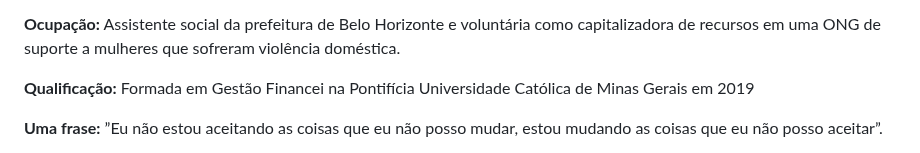
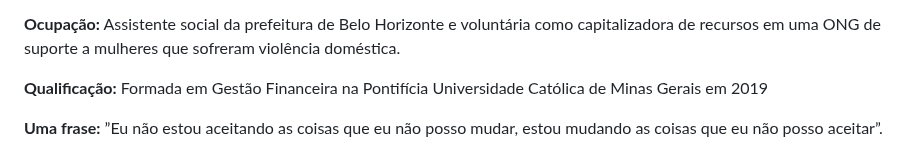
Before and after one commit to ICEI-PUC-Minas-PMV-ADS/Artemis, a Markdown page: docs/02-Especificação do Projeto.md, the part around the change. GitHub-like rendering.

```diff
--- a/docs/02-Especificação do Projeto.md
+++ b/docs/02-Especificação do Projeto.md
@@ -70,7 +70,7 @@ A partir da descrição do público-alvo do Documento de Contexto foi feito um a
 
 **Ocupação:** Assistente social da prefeitura de Belo Horizonte e voluntária como capitalizadora de recursos em uma ONG de suporte a mulheres que sofreram violência doméstica.
 
-**Qualificação:** Formada em Gestão Financei na Pontifícia Universidade Católica de Minas Gerais em 2019
+**Qualificação:** Formada em Gestão Financeira na Pontifícia Universidade Católica de Minas Gerais em 2019
 
 **Uma frase:** ”Eu não estou aceitando as coisas que eu não posso mudar, estou mudando as coisas que eu não posso aceitar”.
 
```
